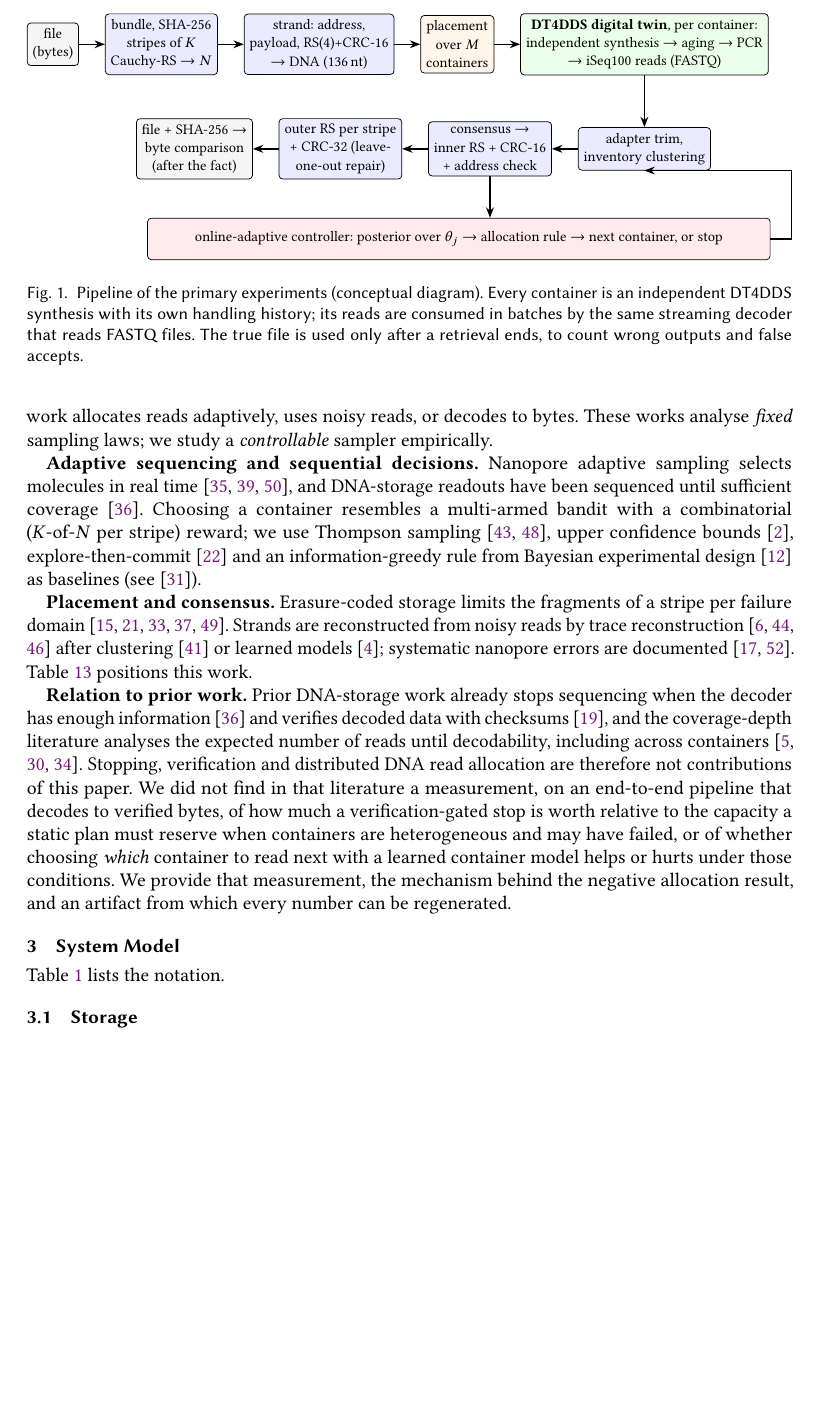
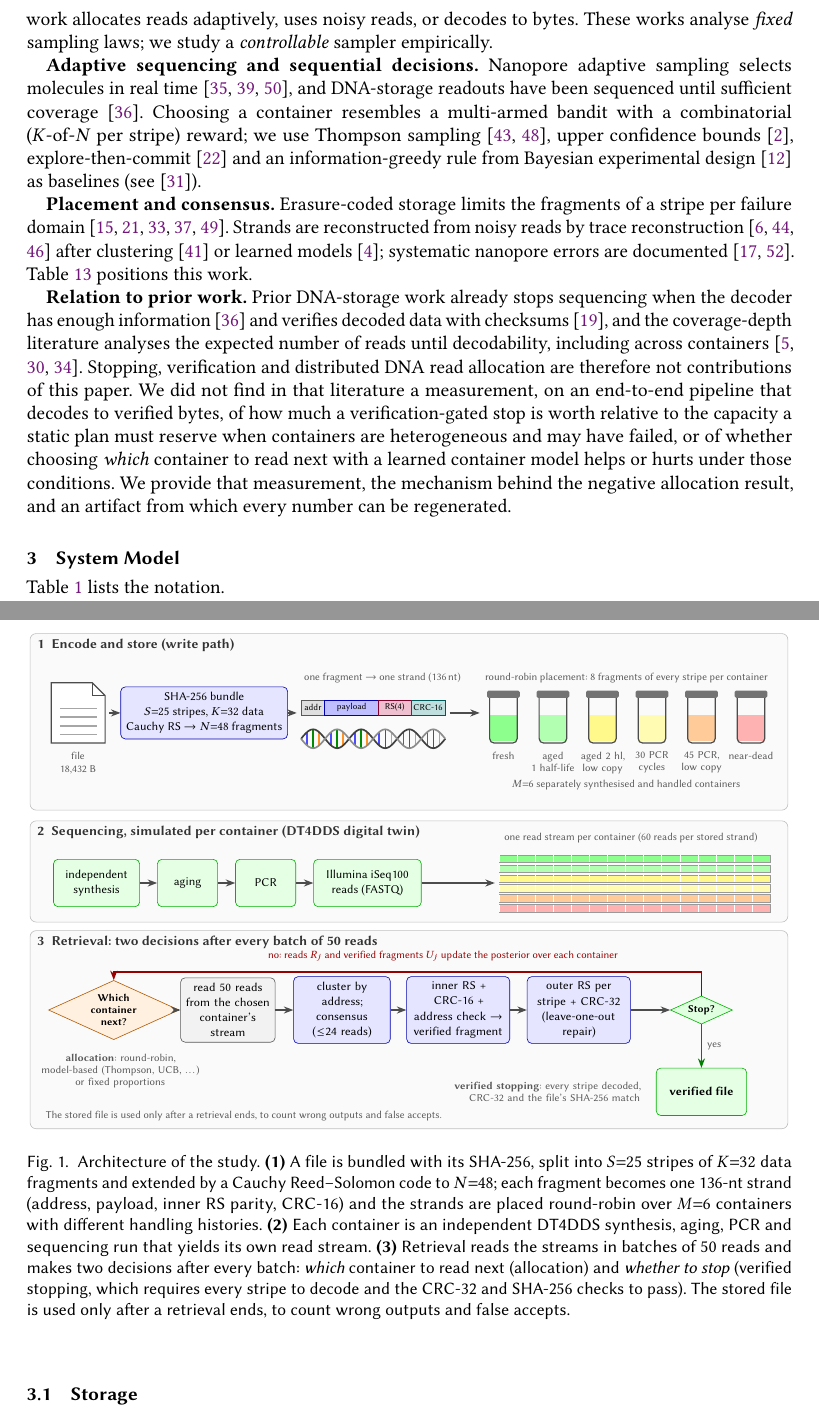
Before and after one commit to SaiMouli3/Dev, a LaTeX paper (d3ra-dna/research_paper/manuscript/main.tex): part of page 4 of 38 before the commit and two parts of pages 4 and 5 of 38 after it, the two joined at a grey line, cut at the place of the change, the shorter picture padded with empty space. Compiled offline with pdfLaTeX.

Commit message:
Redraw Fig. 1 as an architecture diagram (DNA strand, containers, sequencing, retrieval loop with both decisions)
Co-Authored-By: Claude Opus 5.5 <noreply@anthropic.com>
Claude-Session: https://claude.ai/code/session_01STFe4MaZhzEscRVdjToJvy

```diff
--- a/d3ra-dna/research_paper/manuscript/main.tex
+++ b/d3ra-dna/research_paper/manuscript/main.tex
@@ -251,28 +251,16 @@ regenerated.
 %=====================================================================
 \begin{figure*}[t]
 \centering
-\resizebox{\textwidth}{!}{%
-\begin{tikzpicture}[font=\footnotesize, node distance=4mm and 5mm,
-  box/.style={draw, rounded corners=2pt, align=center, minimum height=8mm, inner sep=3pt, fill=#1!8},
-  box/.default=blue, arr/.style={-{Stealth[length=2mm]}, thick}]
-\node[box=gray] (files) {file\\(bytes)};
-\node[box, right=of files] (stripes) {bundle, SHA-256\\stripes of $K$\\Cauchy-RS $\to N$};
-\node[box, right=of stripes] (strands) {strand: address,\\payload, RS(4)+CRC-16\\$\to$ DNA (136\,nt)};
-\node[box=orange, right=of strands] (place) {placement\\over $M$\\containers};
-\node[box=green, right=of place, minimum width=36mm] (dt) {\textbf{DT4DDS digital twin}, per container:\\independent synthesis $\to$ aging $\to$ PCR\\$\to$ iSeq100 reads (FASTQ)};
-\node[box, below=10mm of dt] (clus) {adapter trim,\\inventory clustering};
-\node[box, left=of clus] (cons) {consensus $\to$\\inner RS + CRC-16\\+ address check};
-\node[box, left=of cons] (outer) {outer RS per stripe\\+ CRC-32 (leave-\\one-out repair)};
-\node[box=gray, left=of outer] (out) {file + SHA-256 $\to$\\byte comparison\\(after the fact)};
-\node[box=red, below=8mm of cons, minimum width=120mm, xshift=-6mm, inner xsep=10pt] (ctl) {online-adaptive controller: posterior over $\theta_j$ $\to$ allocation rule $\to$ next container, or stop};
-\draw[arr] (files)--(stripes); \draw[arr] (stripes)--(strands); \draw[arr] (strands)--(place); \draw[arr] (place)--(dt);
-\draw[arr] (dt)--(clus); \draw[arr] (clus)--(cons); \draw[arr] (cons)--(outer); \draw[arr] (outer)--(out);
-\draw[arr] (cons.south) -- (cons.south |- ctl.north); \draw[arr] (ctl.east) -- ++(4mm,0) |- (clus.south);
-\end{tikzpicture}}
-\caption{Pipeline of the primary experiments (conceptual diagram).  Every container is an
-independent DT4DDS synthesis with its own handling history; its reads are consumed in batches
-by the same streaming decoder that reads FASTQ files.  The true file is used only after a
-retrieval ends, to count wrong outputs and false accepts.}
+\resizebox{\textwidth}{!}{\input{figures/arch_dna.tex}}
+\caption{Architecture of the study.  \textbf{(1)}~A file is bundled with its SHA-256, split into $S{=}25$
+stripes of $K{=}32$ data fragments and extended by a Cauchy Reed--Solomon code to $N{=}48$; each fragment
+becomes one 136-nt strand (address, payload, inner RS parity, CRC-16) and the strands are placed
+round-robin over $M{=}6$ containers with different handling histories.  \textbf{(2)}~Each container is an
+independent DT4DDS synthesis, aging, PCR and sequencing run that yields its own read stream.
+\textbf{(3)}~Retrieval reads the streams in batches of 50 reads and makes two decisions after every batch:
+\emph{which} container to read next (allocation) and \emph{whether to stop} (verified stopping, which
+requires every stripe to decode and the CRC-32 and SHA-256 checks to pass).  The stored file is used only
+after a retrieval ends, to count wrong outputs and false accepts.}
 \label{fig:arch}
 \end{figure*}
 
```
Also changed, not shown: d3ra-dna/research_paper/manuscript/figures/arch_dna.tex (added, +103 -0 lines), d3ra-dna/research_paper/audit/changelog_rev9_reviewer.md, d3ra-dna/research_paper/manuscript/main.pdf, 2 other files.
